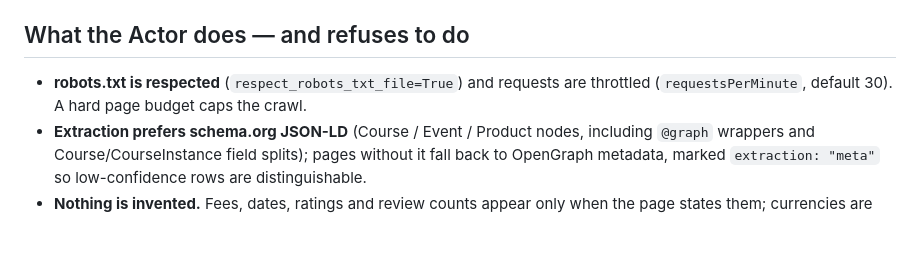
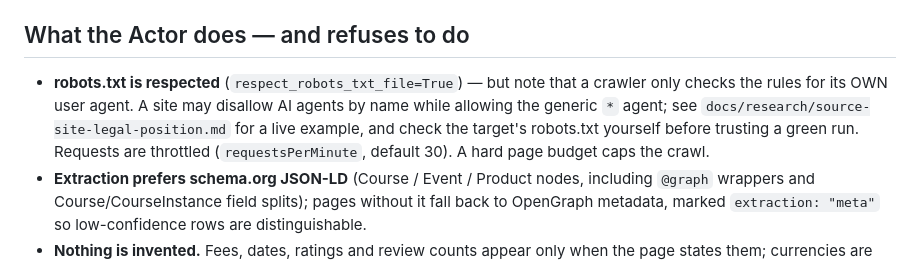
Before and after one commit to Ouroborros/Masar-Executive-Courses, a Markdown page: apify-actor/README.md, the part around the change. Drawn GitHub-style; blank space fills up the shorter version.

```diff
--- a/apify-actor/README.md
+++ b/apify-actor/README.md
@@ -69,7 +69,11 @@ in a `.rejected.csv` with reasons.
 
 ## What the Actor does — and refuses to do
 
-- **robots.txt is respected** (`respect_robots_txt_file=True`) and requests
+- **robots.txt is respected** (`respect_robots_txt_file=True`) — but note
+  that a crawler only checks the rules for its OWN user agent. A site may
+  disallow AI agents by name while allowing the generic `*` agent; see
+  `docs/research/source-site-legal-position.md` for a live example, and
+  check the target's robots.txt yourself before trusting a green run. Requests
   are throttled (`requestsPerMinute`, default 30). A hard page budget caps
   the crawl.
 - **Extraction prefers schema.org JSON-LD** (Course / Event / Product nodes,
```
Also changed, not shown: apify-actor/CRAWL-STATUS.md (+59 -1 lines), docs/research/source-site-legal-position.md (added, +329 -0 lines).
